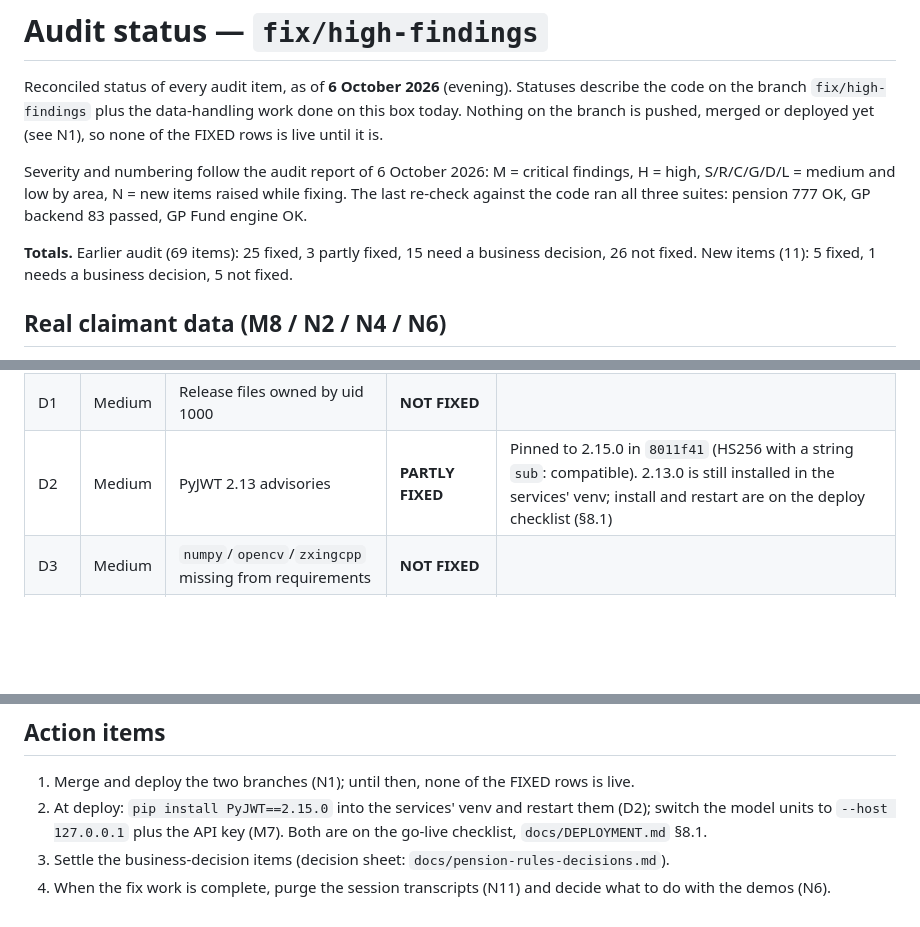
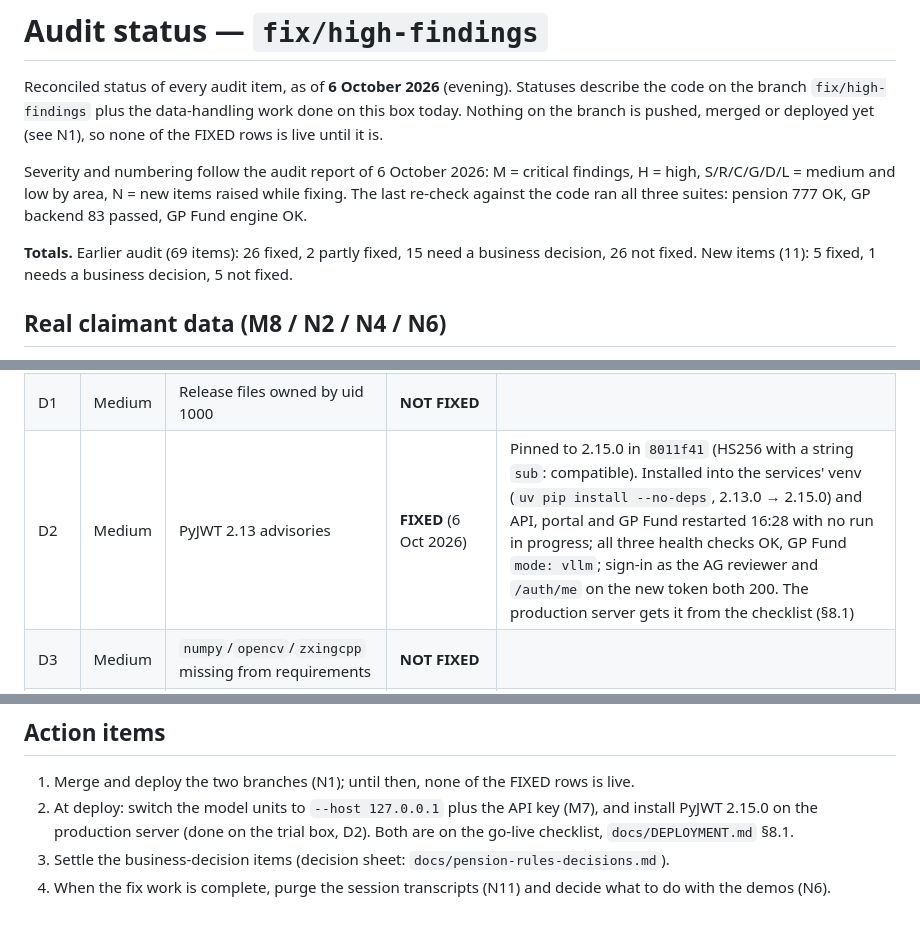
Before and after one commit to saadmuhammad11/pension, a Markdown page: docs/STATUS.md, 3 parts joined by grey strips. GitHub-like rendering; blank space fills up the shorter version.

Commit message:
Status: D2 fixed on the trial box (PyJWT 2.15.0 installed, services restarted, sign-in verified)
Co-Authored-By: Claude Fable 5.1 <noreply@anthropic.com>

```diff
--- a/docs/STATUS.md
+++ b/docs/STATUS.md
@@ -8,7 +8,7 @@ Severity and numbering follow the audit report of 6 October 2026: M = critical f
 S/R/C/G/D/L = medium and low by area, N = new items raised while fixing. The last re-check against the
 code ran all three suites: pension 777 OK, GP backend 83 passed, GP Fund engine OK.
 
-**Totals.** Earlier audit (69 items): 25 fixed, 3 partly fixed, 15 need a business decision, 26 not
+**Totals.** Earlier audit (69 items): 26 fixed, 2 partly fixed, 15 need a business decision, 26 not
 fixed. New items (11): 5 fixed, 1 needs a business decision, 5 not fixed.
 
 ## Real claimant data (M8 / N2 / N4 / N6)
@@ -80,7 +80,7 @@ fixed. New items (11): 5 fixed, 1 needs a business decision, 5 not fixed.
 | G6 | Medium | One made-up officer per role; IT admin gets DAG powers | **NEEDS BUSINESS DECISION** | `"ADMIN": "dag"` unchanged |
 | G7 | Medium | No locking on GP Fund case state | **NOT FIXED** | |
 | D1 | Medium | Release files owned by uid 1000 | **NOT FIXED** | |
-| D2 | Medium | PyJWT 2.13 advisories | **PARTLY FIXED** | Pinned to 2.15.0 in `8011f41` (HS256 with a string `sub`: compatible). 2.13.0 is still installed in the services' venv; install and restart are on the deploy checklist (§8.1) |
+| D2 | Medium | PyJWT 2.13 advisories | **FIXED** (6 Oct 2026) | Pinned to 2.15.0 in `8011f41` (HS256 with a string `sub`: compatible). Installed into the services' venv (`uv pip install --no-deps`, 2.13.0 → 2.15.0) and API, portal and GP Fund restarted 16:28 with no run in progress; all three health checks OK, GP Fund `mode: vllm`; sign-in as the AG reviewer and `/auth/me` on the new token both 200. The production server gets it from the checklist (§8.1) |
 | D3 | Medium | `numpy`/`opencv`/`zxingcpp` missing from requirements | **NOT FIXED** | |
 | N4 | Medium | **New:** local copies of real data remain | **FIXED** (6 Oct 2026) | 306 MB shredded: `artifacts/backup-pii-scrub-20261006/` (`originals.tar`, `pre-scrub.bundle`), `dist-release/pension-1.0.0-rc1.tgz`, two session scratchpads under `/tmp/claude-1000`, `~/pension_check-backup-2026-09-09.tgz`, `artifacts/backup-flags-ocr-20260925/`, `artifacts/archive-ediary-bridge-20260925/`, both `ediary-hesk-*.sql`, `backup-portal-db-2026092{5,9}/` and `-20260930/`. Re-check after: repo clean, `/tmp/claude-1000` clean, fresh release build passes the CNIC check; only the live trial data (above) is still flagged. Live data is git-ignored, excluded from the release, and set to 700/600 |
 | N5 | Medium | **New:** uncommitted `deploy/` edits of unknown owner | **FIXED** (6 Oct 2026) | Owner found: the audit session of 6 Oct (13:18–13:21). Reviewed and all three kept, committed separately: nginx redirect `e5018b9`, PyJWT pin `8011f41`, firewall script `5e15060` |
@@ -106,6 +106,6 @@ fixed. New items (11): 5 fixed, 1 needs a business decision, 5 not fixed.
 ## Action items
 
 1. Merge and deploy the two branches (N1); until then, none of the FIXED rows is live.
-2. At deploy: `pip install PyJWT==2.15.0` into the services' venv and restart them (D2); switch the model units to `--host 127.0.0.1` plus the API key (M7). Both are on the go-live checklist, `docs/DEPLOYMENT.md` §8.1.
+2. At deploy: switch the model units to `--host 127.0.0.1` plus the API key (M7), and install PyJWT 2.15.0 on the production server (done on the trial box, D2). Both are on the go-live checklist, `docs/DEPLOYMENT.md` §8.1.
 3. Settle the business-decision items (decision sheet: `docs/pension-rules-decisions.md`).
 4. When the fix work is complete, purge the session transcripts (N11) and decide what to do with the demos (N6).
```
